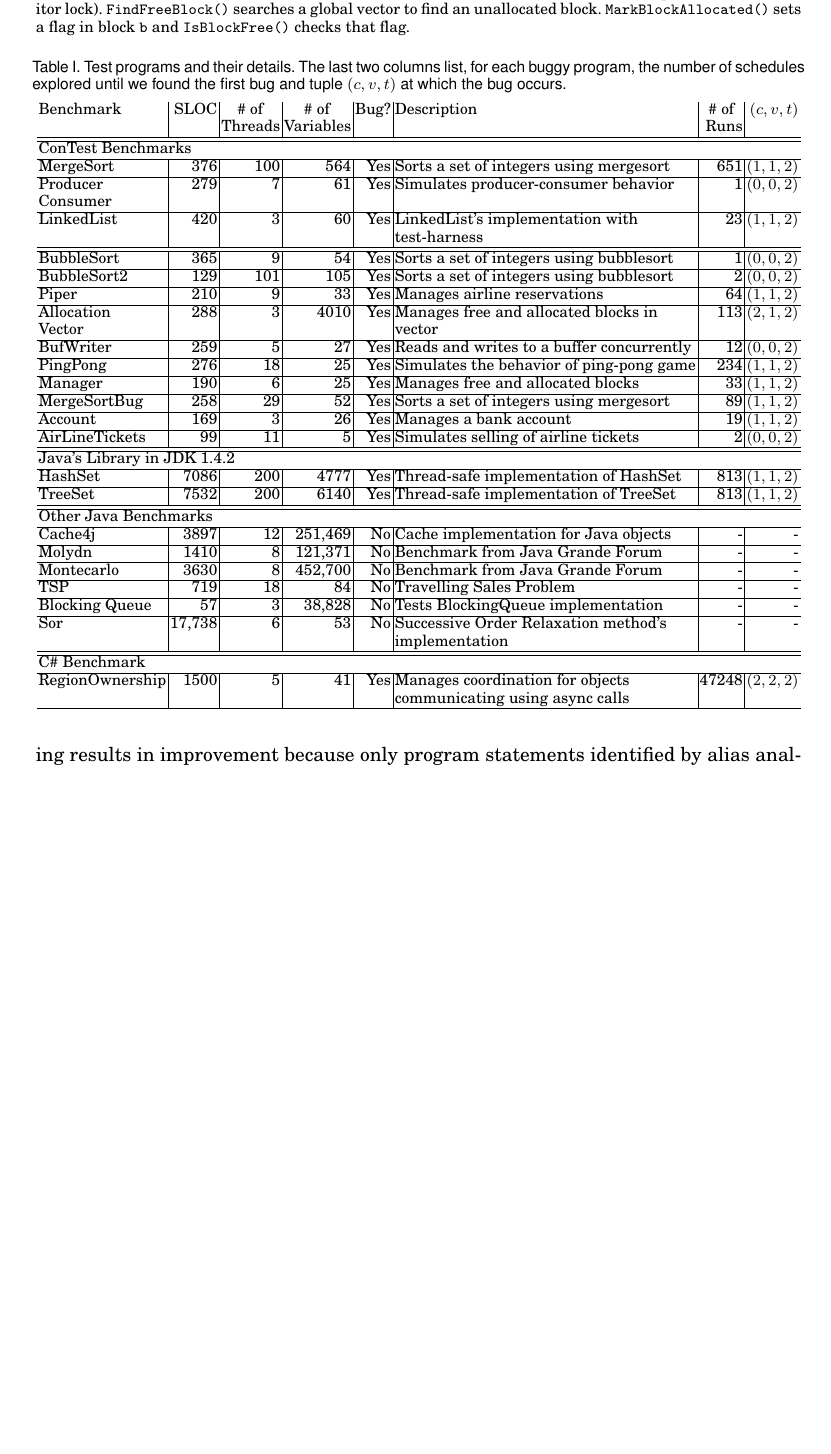
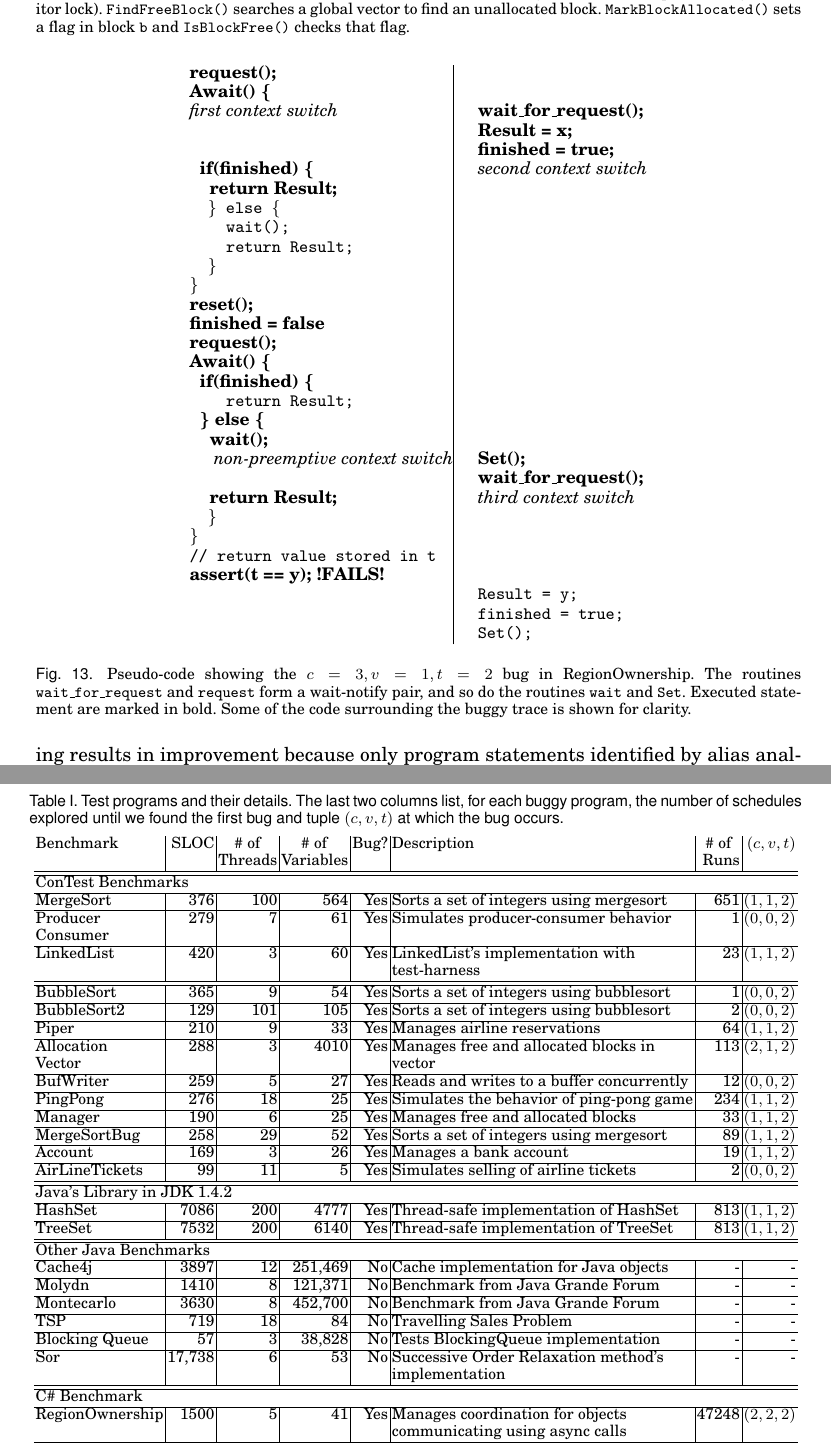
Before and after one commit to sanbindal/tosem, a LaTeX paper (varbounding.tex): part of page 18 of 23 before the commit and two parts of pages 18 and 19 of 23 after it, the two joined at a grey line, cut so that both start at the same text, the shorter picture padded with empty space. Compiled offline with pdfLaTeX.

Commit message:
RegionOwnership example

```diff
--- a/varbounding.tex
+++ b/varbounding.tex
@@ -1434,6 +1434,49 @@ and {\tt IsBlockFree()} are all synchronized (i.e., protected by a monitor lock)
 that flag.}
 \end{figure}
 
+\begin{figure}[htb]
+{\small
+\begin{center}
+\begin{tabular}{@{}l@{}|@{\hspace{3ex}}@{}l@{}}
+{\tt\bf request();}                  &    \\
+{\tt\bf Await() \{}                  &    \\
+{\em first context switch}        &    {\tt\bf wait\_for\_request();} \\
+                                  &    {\tt\bf Result = x;}\\
+                                  &    {\tt\bf finished = true;}\\
+{\tt\bf ~~if(finished) \{}           &    {\em second context switch}\\
+{\tt\bf ~~~~return Result;}          &    \\
+{\tt   ~~\} else \{ }               &    \\
+{\tt   ~~~~wait();}                 &    \\
+{\tt   ~~~~return Result;}          &    \\
+{\tt   ~~\}}                        &    \\
+{\tt   \}}                          &    \\
+{\tt\bf reset();}                    &    \\
+{\tt\bf finished = false}            &    \\
+{\tt\bf request();}                  &    \\
+{\tt\bf Await() \{}                  &    \\
+{\tt\bf ~~if(finished) \{}           &    \\
+{\tt ~~~~return Result;}          &    \\
+{\tt\bf ~~\} else \{ }               &    \\
+{\tt\bf ~~~~wait();}                 &    \\
+{\em~~~~ non-preemptive context switch}&    {\tt\bf Set();} \\
+                                  &    {\tt\bf wait\_for\_request();}\\
+{\tt\bf ~~~~return Result;}          &    {\em third context switch}\\
+{\tt ~~\}}                        &    \\
+{\tt \}}                          &    \\
+{\tt // return value stored in t} &    \\
+{\tt\bf assert(t == y); !FAILS! }    &    \\
+                                  &    {\tt Result = y;}\\
+                                  &    {\tt finished = true;}\\
+                                  &    {\tt Set();}\\
+\end{tabular}
+\end{center}
+}
+\caption{\label{fig:regionownership_bug}Pseudo-code showing the $c=3,v=1,t=2$ bug
+in RegionOwnership. The routines {\tt wait\_for\_request} and {\tt request} form a
+wait-notify pair, and so do the routines {\tt wait} and {\tt Set}. Executed statement are
+marked in bold. Some of the code surrounding the buggy trace is shown for clarity.}
+\end{figure}
+
 \begin{table}[htb]
 \begin{center}
     \scriptsize
```
